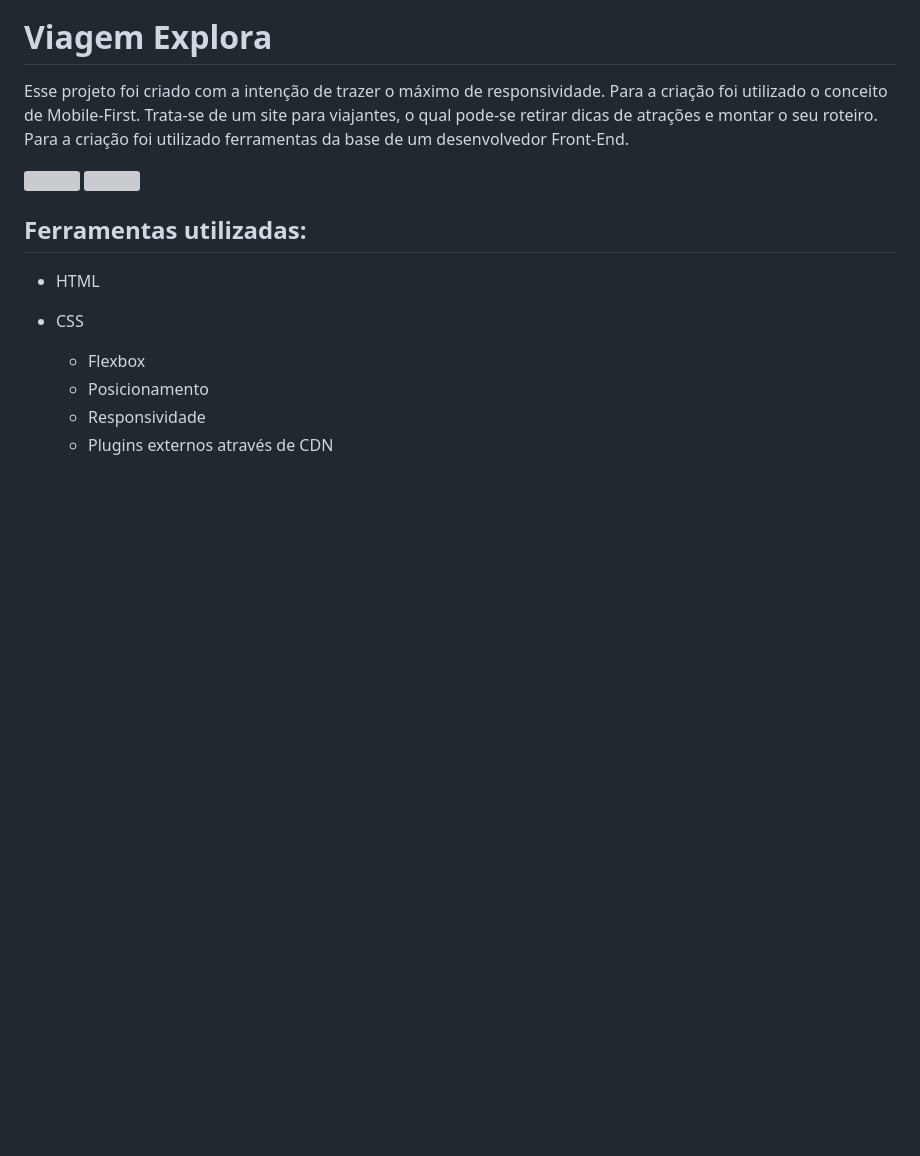
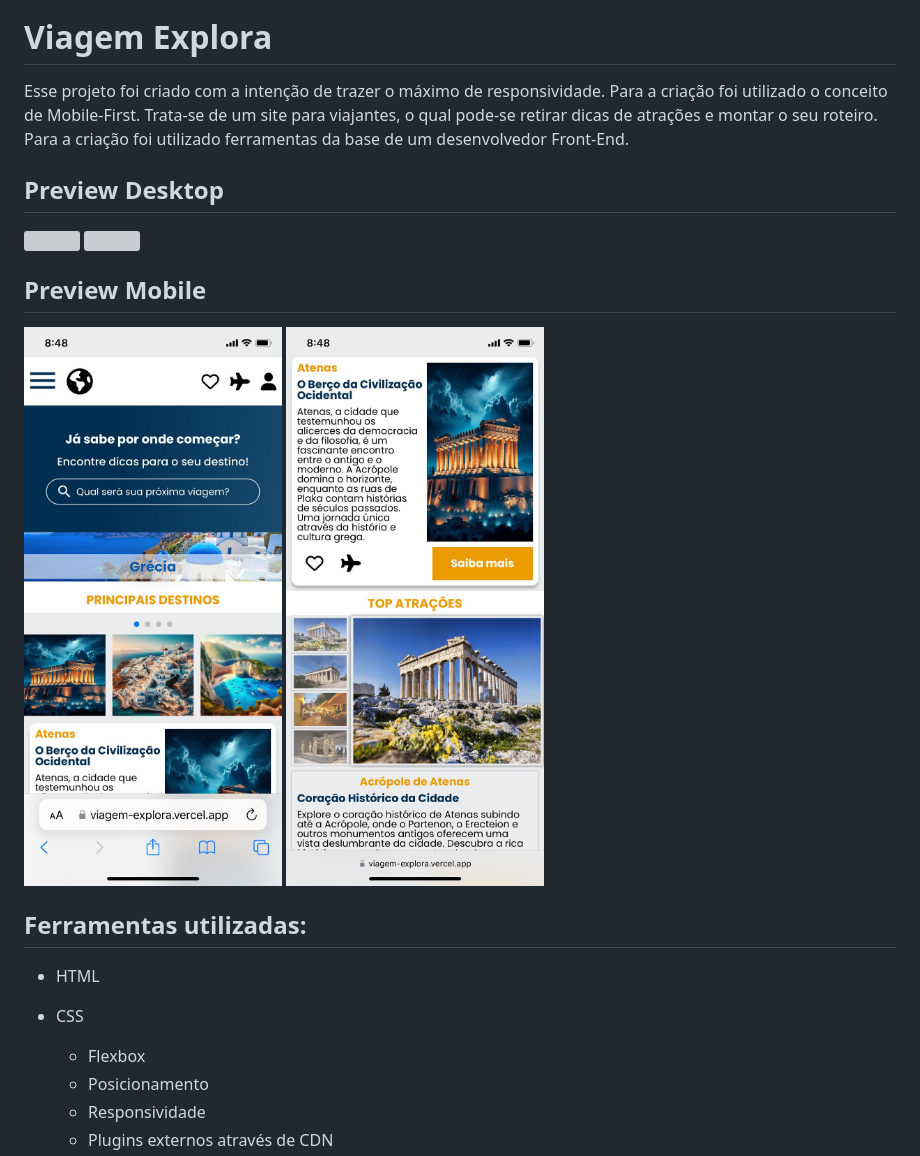
Before and after one commit to fetrojan/ViagemExplora, a Markdown page: readme.md, the part around the change. Rendered like a GitHub page; pictures changed too: img/inicial-mobile.png (added), img/secao_mobile.png (added); blank space fills up the shorter version; grey boxes are pictures that could not be loaded.

Commit message:
Atualizando Readme

```diff
--- a/readme.md
+++ b/readme.md
@@ -2,9 +2,17 @@
 
 Esse projeto foi criado com a intenção de trazer o máximo de responsividade. Para a criação foi utilizado o conceito de Mobile-First. Trata-se de um site para viajantes, o qual pode-se retirar dicas de atrações e montar o seu roteiro. Para a criação foi utilizado ferramentas da base de um desenvolvedor Front-End.
 
+## Preview Desktop
+
 <img src="/img/tela-inicial.png">
 
 <img src="/img/secao_inicio.png">
+
+## Preview Mobile
+
+<img src="/img/inicial-mobile.png">
+
+<img src="/img/secao_mobile.png">
 
 ## Ferramentas utilizadas:
 
```
